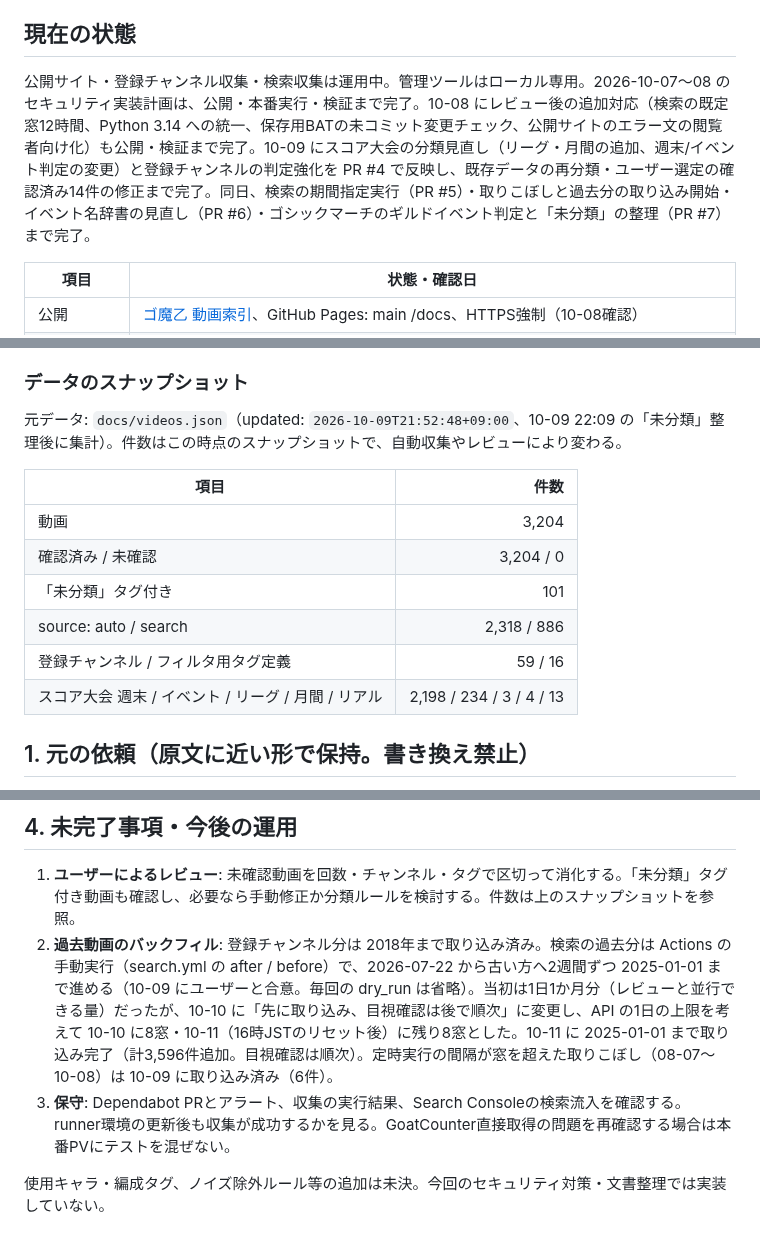
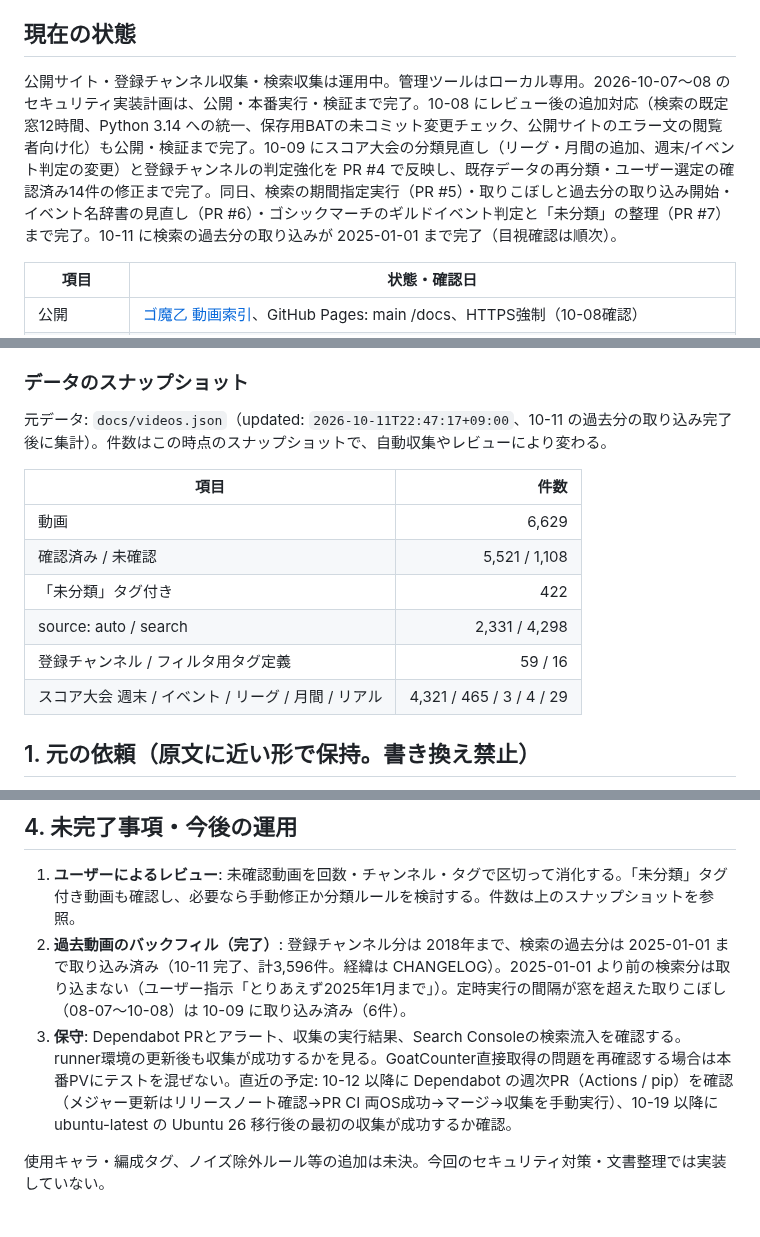
Before and after one commit to irregularprime-source/gomaotsu-videos, a Markdown page: PROJECT_STATE.md, 3 parts joined by grey strips. Drawn GitHub-style.

```diff
--- a/PROJECT_STATE.md
+++ b/PROJECT_STATE.md
@@ -7,7 +7,7 @@
 
 ## 現在の状態
 
-公開サイト・登録チャンネル収集・検索収集は運用中。管理ツールはローカル専用。2026-10-07〜08 のセキュリティ実装計画は、公開・本番実行・検証まで完了。10-08 にレビュー後の追加対応（検索の既定窓12時間、Python 3.14 への統一、保存用BATの未コミット変更チェック、公開サイトのエラー文の閲覧者向け化）も公開・検証まで完了。10-09 にスコア大会の分類見直し（リーグ・月間の追加、週末/イベント判定の変更）と登録チャンネルの判定強化を PR #4 で反映し、既存データの再分類・ユーザー選定の確認済み14件の修正まで完了。同日、検索の期間指定実行（PR #5）・取りこぼしと過去分の取り込み開始・イベント名辞書の見直し（PR #6）・ゴシックマーチのギルドイベント判定と「未分類」の整理（PR #7）まで完了。
+公開サイト・登録チャンネル収集・検索収集は運用中。管理ツールはローカル専用。2026-10-07〜08 のセキュリティ実装計画は、公開・本番実行・検証まで完了。10-08 にレビュー後の追加対応（検索の既定窓12時間、Python 3.14 への統一、保存用BATの未コミット変更チェック、公開サイトのエラー文の閲覧者向け化）も公開・検証まで完了。10-09 にスコア大会の分類見直し（リーグ・月間の追加、週末/イベント判定の変更）と登録チャンネルの判定強化を PR #4 で反映し、既存データの再分類・ユーザー選定の確認済み14件の修正まで完了。同日、検索の期間指定実行（PR #5）・取りこぼしと過去分の取り込み開始・イベント名辞書の見直し（PR #6）・ゴシックマーチのギルドイベント判定と「未分類」の整理（PR #7）まで完了。10-11 に検索の過去分の取り込みが 2025-01-01 まで完了（目視確認は順次）。
 
 | 項目 | 状態・確認日 |
 |---|---|
@@ -22,16 +22,16 @@
 
 ### データのスナップショット
 
-元データ: `docs/videos.json`（updated: `2026-10-09T21:52:48+09:00`、10-09 22:09 の「未分類」整理後に集計）。件数はこの時点のスナップショットで、自動収集やレビューにより変わる。
+元データ: `docs/videos.json`（updated: `2026-10-11T22:47:17+09:00`、10-11 の過去分の取り込み完了後に集計）。件数はこの時点のスナップショットで、自動収集やレビューにより変わる。
 
 | 項目 | 件数 |
 |---|---:|
-| 動画 | 3,204 |
-| 確認済み / 未確認 | 3,204 / 0 |
-| 「未分類」タグ付き | 101 |
-| source: auto / search | 2,318 / 886 |
+| 動画 | 6,629 |
+| 確認済み / 未確認 | 5,521 / 1,108 |
+| 「未分類」タグ付き | 422 |
+| source: auto / search | 2,331 / 4,298 |
 | 登録チャンネル / フィルタ用タグ定義 | 59 / 16 |
-| スコア大会 週末 / イベント / リーグ / 月間 / リアル | 2,198 / 234 / 3 / 4 / 13 |
+| スコア大会 週末 / イベント / リーグ / 月間 / リアル | 4,321 / 465 / 3 / 4 / 29 |
 
 ## 1. 元の依頼（原文に近い形で保持。書き換え禁止）
 
@@ -68,8 +68,8 @@
 ## 4. 未完了事項・今後の運用
 
 1. **ユーザーによるレビュー**: 未確認動画を回数・チャンネル・タグで区切って消化する。「未分類」タグ付き動画も確認し、必要なら手動修正か分類ルールを検討する。件数は上のスナップショットを参照。
-2. **過去動画のバックフィル**: 登録チャンネル分は 2018年まで取り込み済み。検索の過去分は Actions の手動実行（search.yml の after / before）で、2026-07-22 から古い方へ2週間ずつ 2025-01-01 まで進める（10-09 にユーザーと合意。毎回の dry_run は省略）。当初は1日1か月分（レビューと並行できる量）だったが、10-10 に「先に取り込み、目視確認は後で順次」に変更し、API の1日の上限を考えて 10-10 に8窓・10-11（16時JSTのリセット後）に残り8窓とした。10-11 に 2025-01-01 まで取り込み完了（計3,596件追加。目視確認は順次）。定時実行の間隔が窓を超えた取りこぼし（08-07〜10-08）は 10-09 に取り込み済み（6件）。
-3. **保守**: Dependabot PRとアラート、収集の実行結果、Search Consoleの検索流入を確認する。runner環境の更新後も収集が成功するかを見る。GoatCounter直接取得の問題を再確認する場合は本番PVにテストを混ぜない。
+2. **過去動画のバックフィル（完了）**: 登録チャンネル分は 2018年まで、検索の過去分は 2025-01-01 まで取り込み済み（10-11 完了、計3,596件。経緯は CHANGELOG）。2025-01-01 より前の検索分は取り込まない（ユーザー指示「とりあえず2025年1月まで」）。定時実行の間隔が窓を超えた取りこぼし（08-07〜10-08）は 10-09 に取り込み済み（6件）。
+3. **保守**: Dependabot PRとアラート、収集の実行結果、Search Consoleの検索流入を確認する。runner環境の更新後も収集が成功するかを見る。GoatCounter直接取得の問題を再確認する場合は本番PVにテストを混ぜない。直近の予定: 10-12 以降に Dependabot の週次PR（Actions / pip）を確認（メジャー更新はリリースノート確認→PR CI 両OS成功→マージ→収集を手動実行）、10-19 以降に ubuntu-latest の Ubuntu 26 移行後の最初の収集が成功するか確認。
 
 使用キャラ・編成タグ、ノイズ除外ルール等の追加は未決。今回のセキュリティ対策・文書整理では実装していない。
 
```
Also changed, not shown: other parts of PROJECT_STATE.md (+1 -1 lines), CHANGELOG.md (+7 -0 lines).
